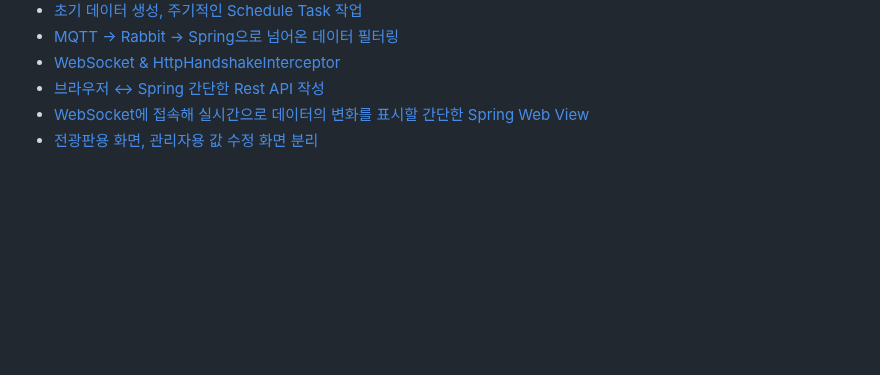
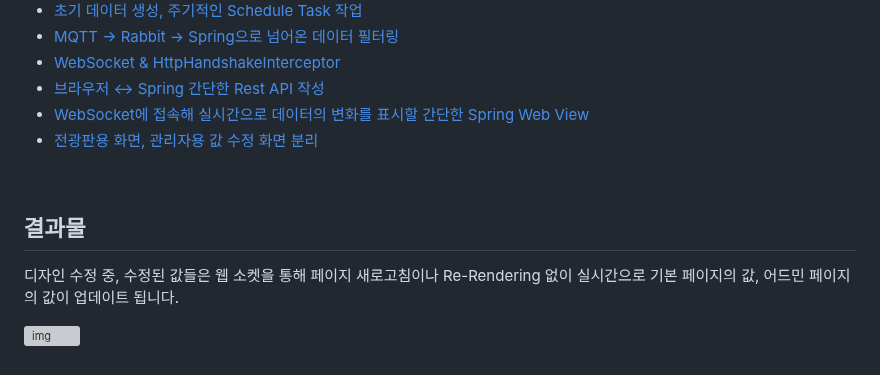
Before and after one commit to spacedustz/Access-Control, a Markdown page: README.md, the part around the change. Drawn GitHub-style; blank space fills up the shorter version; grey boxes are pictures that could not be loaded.

Commit message:
Readme - SeparateView Description 수정 & 미완성 결과물 업로드

```diff
--- a/README.md
+++ b/README.md
@@ -70,3 +70,11 @@
 - [브라우저 <-> Spring 간단한 Rest API 작성](https://github.com/spacedustz/Access-Control/blob/main/Description/API.md)
 - [WebSocket에 접속해 실시간으로 데이터의 변화를 표시할 간단한 Spring Web View](https://github.com/spacedustz/Access-Control/blob/main/Description/View.md)
 - [전광판용 화면, 관리자용 값 수정 화면 분리](https://github.com/spacedustz/Access-Control/blob/main/Description/SeparateView.md)
+
+<br>
+
+## 결과물
+
+디자인 수정 중, 수정된 값들은 웹 소켓을 통해 페이지 새로고침이나 Re-Rendering 없이 실시간으로 기본 페이지의 값, 어드민 페이지의 값이 업데이트 됩니다.
+
+![img](https://raw.githubusercontent.com/spacedustz/Obsidian-Image-Server/main/img2/h-done2.png)
```
